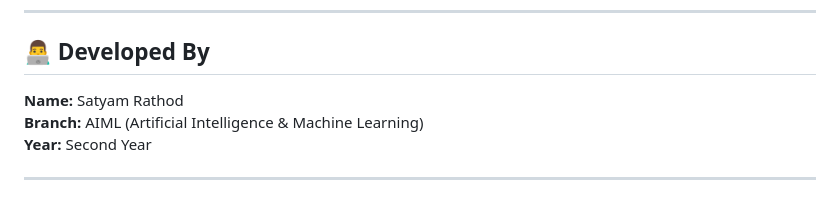
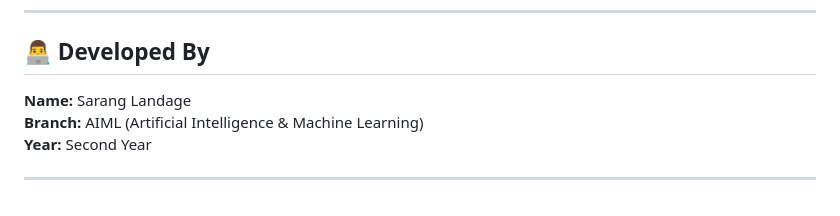
Before and after one commit to saranglandage45/SPAS, a Markdown page: README.md, the part around the change. Rendered like a GitHub page.

```diff
--- a/README.md
+++ b/README.md
@@ -112,7 +112,7 @@ Screenshots were captured from the local UI and added under the `screenshots/` f
 
 ## 👨‍💻 Developed By
 
-**Name:** Satyam Rathod
+**Name:** Sarang Landage
 **Branch:** AIML (Artificial Intelligence & Machine Learning)
 **Year:** Second Year
 
```
